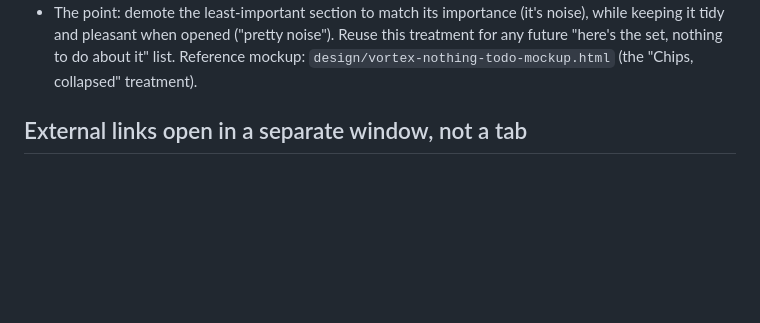
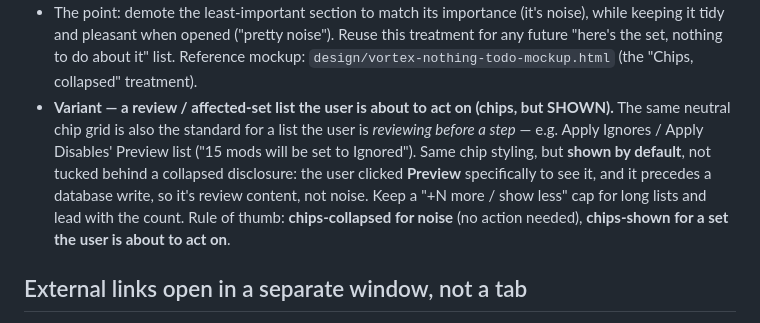
Before and after one commit to awesmdiver/vortex-collection-tools, a Markdown page: DESIGN.md, the part around the change. Drawn GitHub-style; blank space fills up the shorter version.

Commit message:
DESIGN: chip pattern variant — shown chips for review/preview lists (Apply Ignores/Disables), collapsed only for noise

```diff
--- a/DESIGN.md
+++ b/DESIGN.md
@@ -515,6 +515,13 @@ a **collapsed disclosure** that expands to a wrapping row of **neutral chips**.
   it tidy and pleasant when opened ("pretty noise"). Reuse this treatment for any future "here's the
   set, nothing to do about it" list. Reference mockup: `design/vortex-nothing-todo-mockup.html`
   (the "Chips, collapsed" treatment).
+- **Variant — a review / affected-set list the user is about to act on (chips, but SHOWN).** The same
+  neutral chip grid is also the standard for a list the user is *reviewing before a step* — e.g. Apply
+  Ignores / Apply Disables' Preview list ("15 mods will be set to Ignored"). Same chip styling, but
+  **shown by default**, not tucked behind a collapsed disclosure: the user clicked **Preview**
+  specifically to see it, and it precedes a database write, so it's review content, not noise. Keep a
+  "+N more / show less" cap for long lists and lead with the count. Rule of thumb: **chips-collapsed
+  for noise** (no action needed), **chips-shown for a set the user is about to act on**.
 
 ## External links open in a separate window, not a tab
 
```
